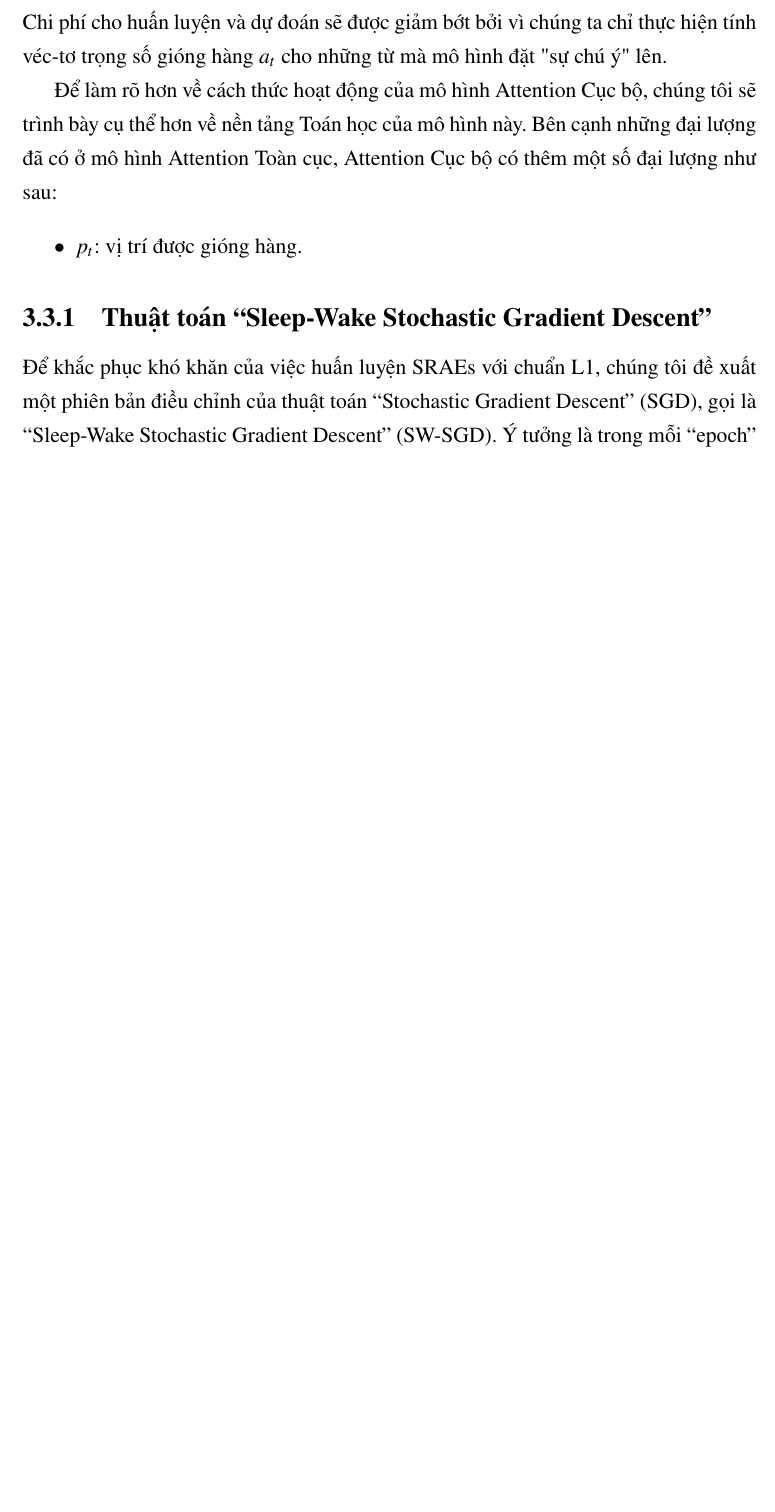
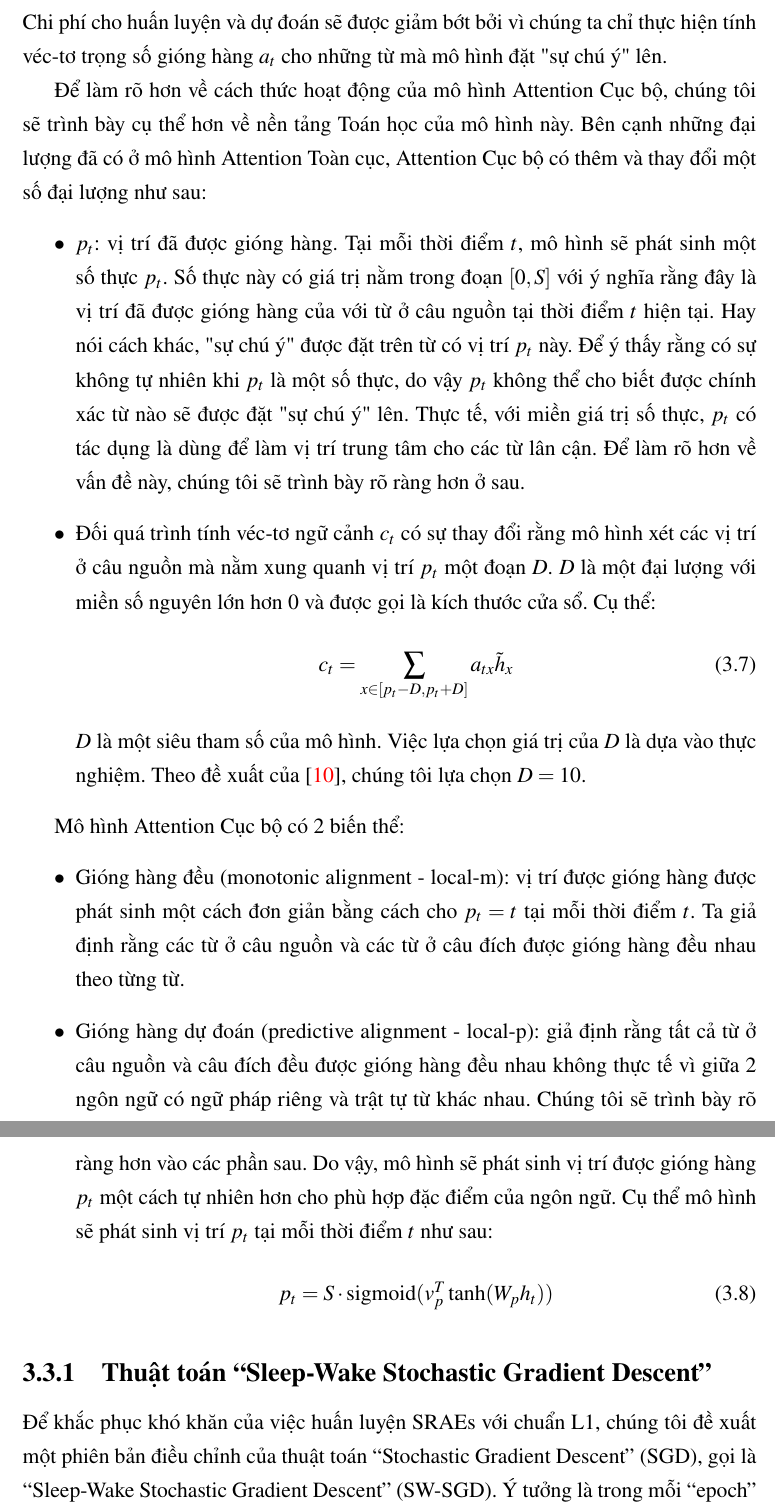
Before and after one commit to tulongthienvu/thesis, a LaTeX thesis (Thesis.tex, which reads Chapter3/chapter3.tex): part of page 33 of 63 before the commit and two parts of pages 33 and 34 of 64 after it, the two joined at a grey line, cut so that both start at the same text, the shorter picture padded with empty space. The pictures show the PDF file Thesis.pdf that the author committed with the source.

Commit message:
complete global attention

```diff
--- a/Chapter3/chapter3.tex
+++ b/Chapter3/chapter3.tex
@@ -88,9 +88,23 @@ Khi dịch mỗi từ ở câu đích, Attention Cục bộ chỉ đặt "sự c
 
 Dễ thấy, với cách hoạt động chỉ tập trung một số các từ gần nhau ở câu nguồn, mô hình hoạt động gần với cách con người tập trung vào một sự vật, hiện tượng nào đó. Chi phí cho huấn luyện và dự đoán sẽ được giảm bớt bởi vì chúng ta chỉ thực hiện tính véc-tơ trọng số gióng hàng $a_t$ cho những từ mà mô hình đặt "sự chú ý" lên.
 
-Để làm rõ hơn về cách thức hoạt động của mô hình Attention Cục bộ, chúng tôi sẽ trình bày cụ thể hơn về nền tảng Toán học của mô hình này. Bên cạnh những đại lượng đã có ở mô hình Attention Toàn cục, Attention Cục bộ có thêm một số đại lượng như sau:
+Để làm rõ hơn về cách thức hoạt động của mô hình Attention Cục bộ, chúng tôi sẽ trình bày cụ thể hơn về nền tảng Toán học của mô hình này. Bên cạnh những đại lượng đã có ở mô hình Attention Toàn cục, Attention Cục bộ có thêm và thay đổi một số đại lượng như sau:
 \begin{itemize}
-	\item $p_t$: vị trí được gióng hàng.
+	\item $p_t$: vị trí đã được gióng hàng. Tại mỗi thời điểm $t$, mô hình sẽ phát sinh một số thực $p_t$. Số thực này có giá trị nằm trong đoạn $[0, S]$ với ý nghĩa rằng đây là vị trí đã được gióng hàng của với từ ở câu nguồn tại thời điểm $t$ hiện tại. Hay nói cách khác, "sự chú ý" được đặt trên từ có vị trí $p_t$ này. Để ý thấy rằng có sự không tự nhiên khi $p_t$ là một số thực, do vậy $p_t$ không thể cho biết được chính xác từ nào sẽ được đặt "sự chú ý" lên. Thực tế, với miền giá trị số thực, $p_t$ có tác dụng là dùng để làm vị trí trung tâm cho các từ lân cận. Để làm rõ hơn về vấn đề này, chúng tôi sẽ trình bày rõ ràng hơn ở sau.
+	\item Đối quá trình tính véc-tơ ngữ cảnh $c_t$ có sự thay đổi rằng mô hình xét các vị trí ở câu nguồn mà nằm xung quanh vị trí $p_t$ một đoạn $D$. $D$ là một đại lượng với miền số nguyên lớn hơn 0 và được gọi là kích thước cửa sổ. Cụ thể:
+	\begin{equation}
+	c_t = \sum_{x \in [p_t - D, p_t + D]} a_{tx}\tilde{h}_x
+	\end{equation}
+	$D$ là một siêu tham số của mô hình. Việc lựa chọn giá trị của $D$ là dựa vào thực nghiệm. Theo đề xuất của \cite{attentionThangLuong2015}, chúng tôi lựa chọn $D = 10$.
+\end{itemize}
+
+Mô hình Attention Cục bộ có 2 biến thể:
+\begin{itemize}
+	\item Gióng hàng đều (monotonic alignment - local-m): vị trí được gióng hàng được phát sinh một cách đơn giản bằng cách cho $p_t = t$ tại mỗi thời điểm $t$. Ta giả định rằng các từ ở câu nguồn và các từ ở câu đích được gióng hàng đều nhau theo từng từ.
+	\item Gióng hàng dự đoán (predictive alignment - local-p): giả định rằng tất cả từ ở câu nguồn và câu đích đều được gióng hàng đều nhau không thực tế vì giữa 2 ngôn ngữ có ngữ pháp riêng và trật tự từ khác nhau. Chúng tôi sẽ trình bày rõ ràng hơn vào các phần sau. Do vậy, mô hình sẽ phát sinh vị trí được gióng hàng $p_t$ một cách tự nhiên hơn cho phù hợp đặc điểm của ngôn ngữ. Cụ thể mô hình sẽ phát sinh vị trí $p_t$ tại mỗi thời điểm $t$ như sau:
+	\begin{equation}
+	p_t = S \cdot \text{sigmoid} (v^T_p \tanh(W_ph_t))
+	\end{equation}
 \end{itemize}
 
 \subsection{Thuật toán ``Sleep-Wake Stochastic Gradient Descent''}
```
Also changed, not shown: References/my_bib.bib (+16 -0 lines), Thesis.bbl, Thesis.pdf, 11 other files.
